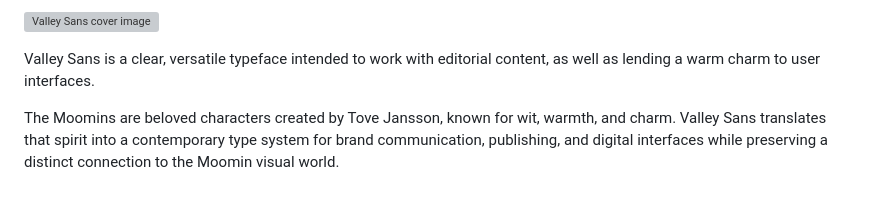
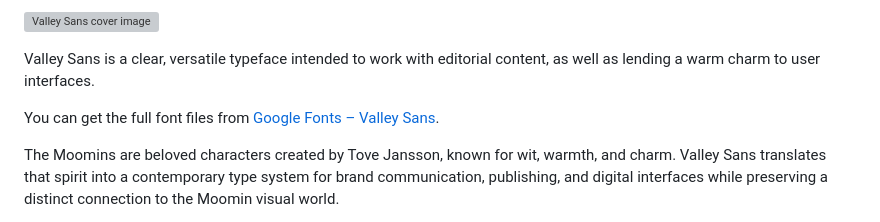
Before and after one commit to HelsinkiTypeStudio/valley-sans, a Markdown page: README.md, the part around the change. Rendered like a GitHub page; blank space fills up the shorter version; grey boxes are pictures that could not be loaded.

Commit message:
add google fonts link to readme

```diff
--- a/README.md
+++ b/README.md
@@ -1,6 +1,8 @@
 ![Valley Sans cover image](documentation/valley-sans.webp)
 
 Valley Sans is a clear, versatile typeface intended to work with editorial content, as well as lending a warm charm to user interfaces.
+
+You can get the full font files from [Google Fonts – Valley Sans](https://fonts.google.com/specimen/Valley+Sans).
 
 The Moomins are beloved characters created by Tove Jansson, known for wit, warmth, and charm. Valley Sans translates that spirit into a contemporary type system for brand communication, publishing, and digital interfaces while preserving a distinct connection to the Moomin visual world.
 
```
